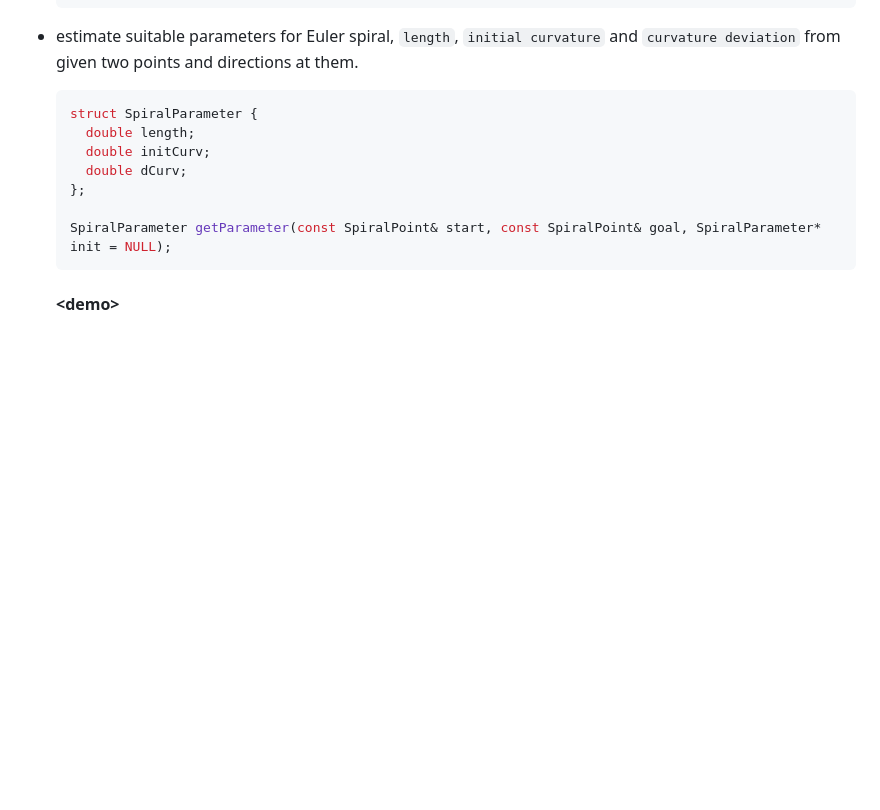
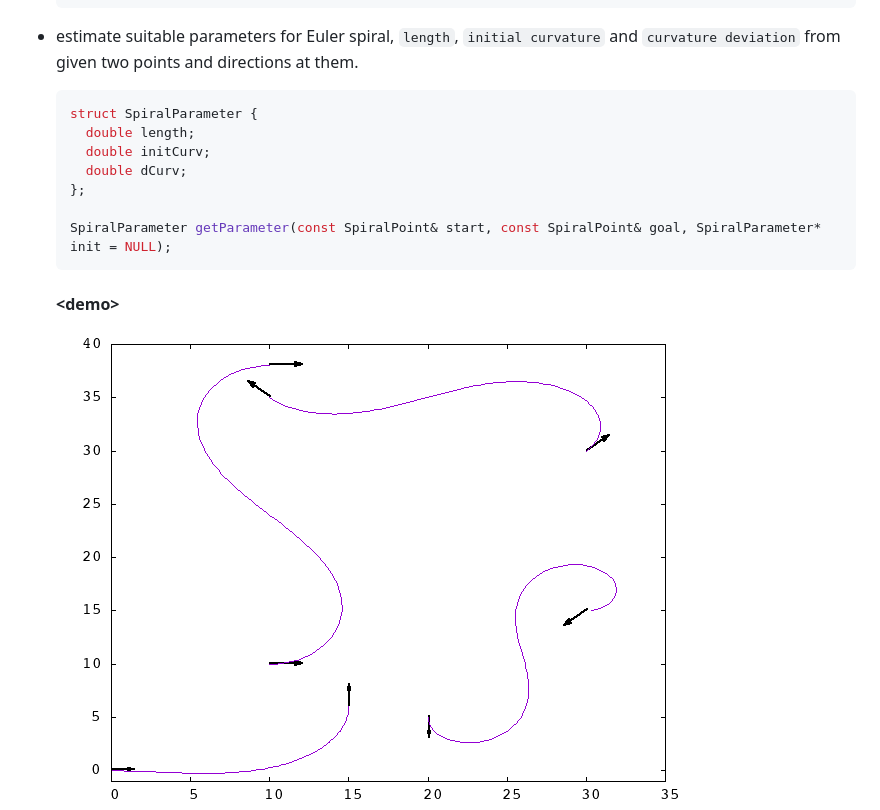
Before and after one commit to CoffeeKumazaki/euler_spiral, a Markdown page: README.md, the part around the change. Rendered like a GitHub page; pictures changed too: demo/demo.png (added); blank space fills up the shorter version.

```diff
--- a/README.md
+++ b/README.md
@@ -27,6 +27,7 @@ This libraly provides two functions.
   #### \<demo\>
 
 
+  ![demo](demo/demo.png)
   ![demo](demo/demo.gif)
 
 ## build & run demo
```
Also changed, not shown: 4 other files.
